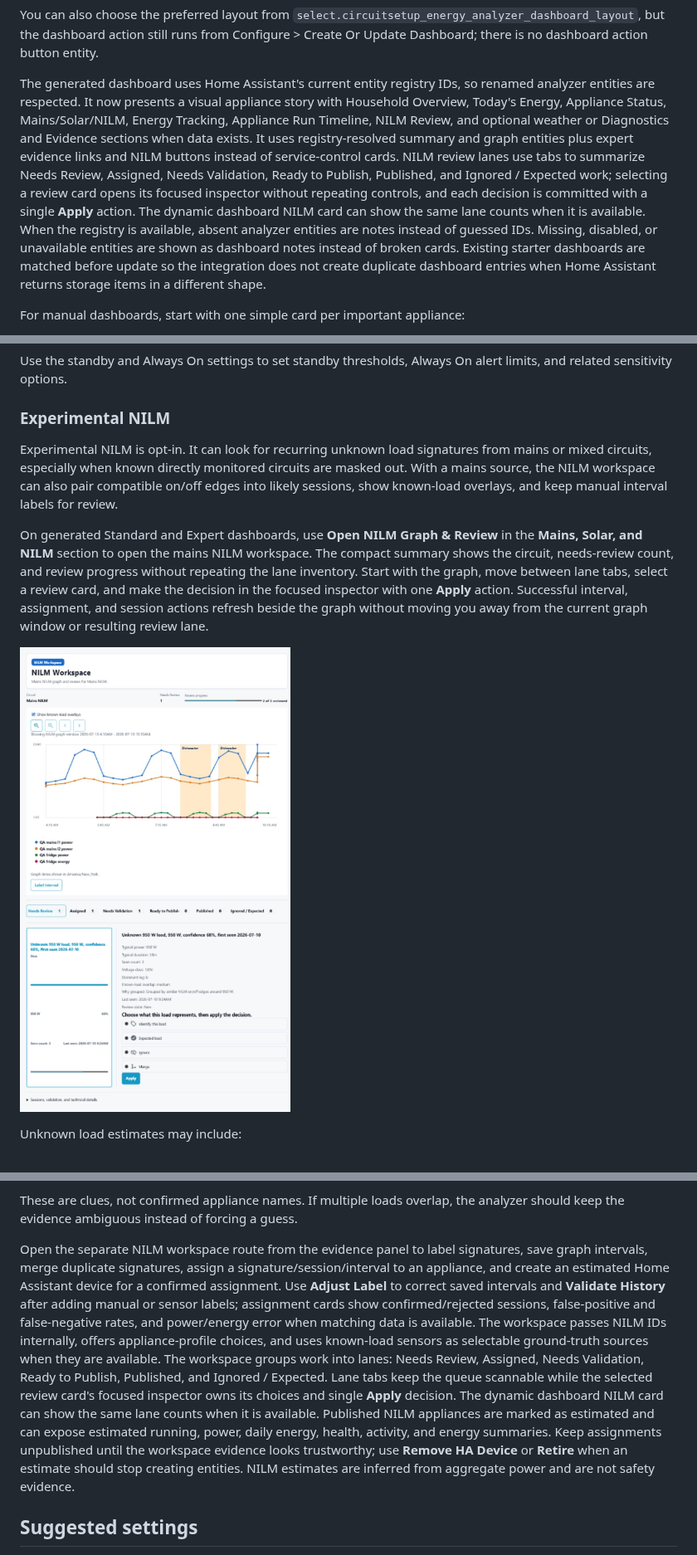
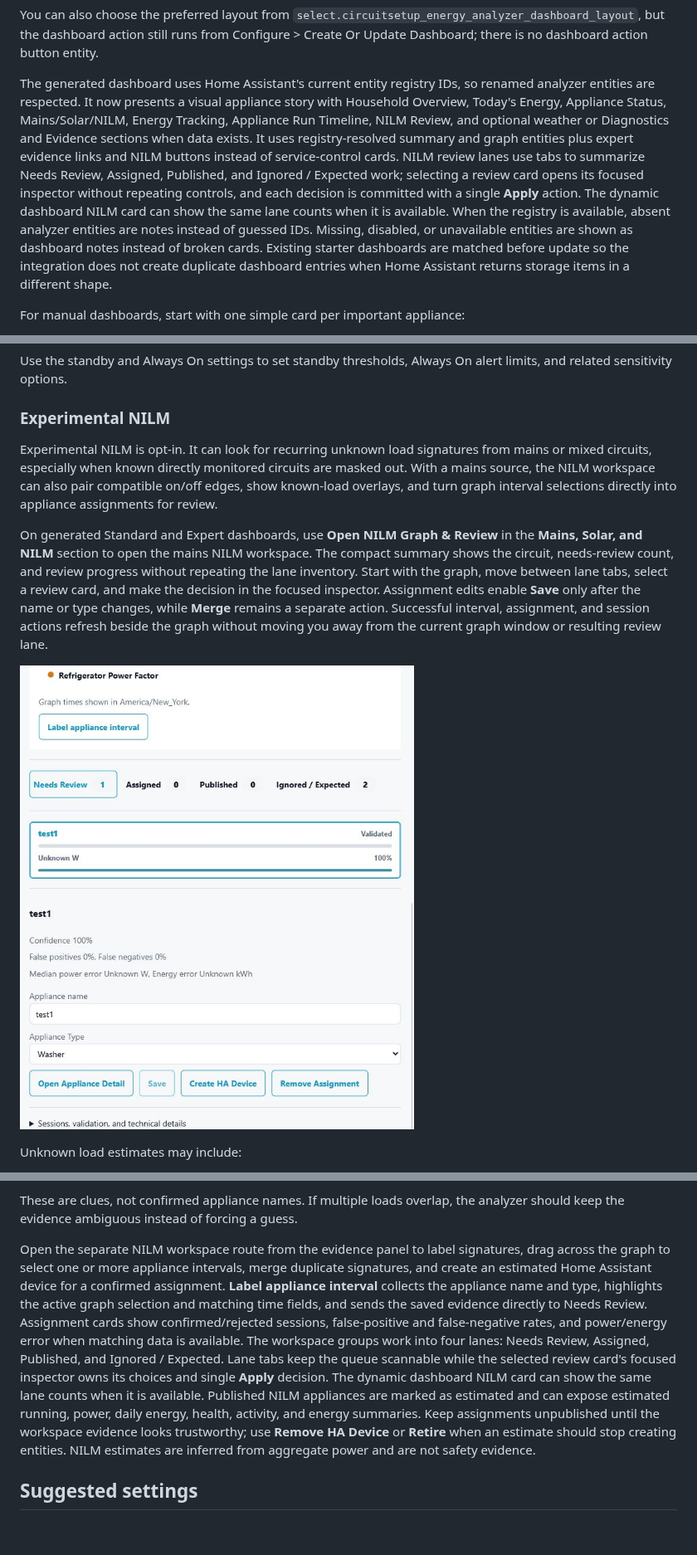
Before and after one commit to CircuitSetup/CircuitSetup-Energy-Analyzer, a Markdown page: README.md, 3 parts joined by grey strips. Shown at 83% size. Rendered like a GitHub page; pictures changed too: docs/images/readme/experimental-nilm.png; blank space fills up the shorter version.

Commit message:
feat: streamline NILM interval review

```diff
--- a/README.md
+++ b/README.md
@@ -293,7 +293,7 @@ The dashboard form has three setup paths:
 
 You can also choose the preferred layout from `select.circuitsetup_energy_analyzer_dashboard_layout`, but the dashboard action still runs from Configure > Create Or Update Dashboard; there is no dashboard action button entity.
 
-The generated dashboard uses Home Assistant's current entity registry IDs, so renamed analyzer entities are respected. It now presents a visual appliance story with Household Overview, Today's Energy, Appliance Status, Mains/Solar/NILM, Energy Tracking, Appliance Run Timeline, NILM Review, and optional weather or Diagnostics and Evidence sections when data exists. It uses registry-resolved summary and graph entities plus expert evidence links and NILM buttons instead of service-control cards. NILM review lanes use tabs to summarize Needs Review, Assigned, Needs Validation, Ready to Publish, Published, and Ignored / Expected work; selecting a review card opens its focused inspector without repeating controls, and each decision is committed with a single **Apply** action. The dynamic dashboard NILM card can show the same lane counts when it is available. When the registry is available, absent analyzer entities are notes instead of guessed IDs. Missing, disabled, or unavailable entities are shown as dashboard notes instead of broken cards. Existing starter dashboards are matched before update so the integration does not create duplicate dashboard entries when Home Assistant returns storage items in a different shape.
+The generated dashboard uses Home Assistant's current entity registry IDs, so renamed analyzer entities are respected. It now presents a visual appliance story with Household Overview, Today's Energy, Appliance Status, Mains/Solar/NILM, Energy Tracking, Appliance Run Timeline, NILM Review, and optional weather or Diagnostics and Evidence sections when data exists. It uses registry-resolved summary and graph entities plus expert evidence links and NILM buttons instead of service-control cards. NILM review lanes use tabs to summarize Needs Review, Assigned, Published, and Ignored / Expected work; selecting a review card opens its focused inspector without repeating controls, and each decision is committed with a single **Apply** action. The dynamic dashboard NILM card can show the same lane counts when it is available. When the registry is available, absent analyzer entities are notes instead of guessed IDs. Missing, disabled, or unavailable entities are shown as dashboard notes instead of broken cards. Existing starter dashboards are matched before update so the integration does not create duplicate dashboard entries when Home Assistant returns storage items in a different shape.
 
 For manual dashboards, start with one simple card per important appliance:
 
@@ -660,9 +660,9 @@ Use the standby and Always On settings to set standby thresholds, Always On aler
 
 ### Experimental NILM
 
-Experimental NILM is opt-in. It can look for recurring unknown load signatures from mains or mixed circuits, especially when known directly monitored circuits are masked out. With a mains source, the NILM workspace can also pair compatible on/off edges into likely sessions, show known-load overlays, and keep manual interval labels for review.
+Experimental NILM is opt-in. It can look for recurring unknown load signatures from mains or mixed circuits, especially when known directly monitored circuits are masked out. With a mains source, the NILM workspace can also pair compatible on/off edges, show known-load overlays, and turn graph interval selections directly into appliance assignments for review.
 
-On generated Standard and Expert dashboards, use **Open NILM Graph & Review** in the **Mains, Solar, and NILM** section to open the mains NILM workspace. The compact summary shows the circuit, needs-review count, and review progress without repeating the lane inventory. Start with the graph, move between lane tabs, select a review card, and make the decision in the focused inspector with one **Apply** action. Successful interval, assignment, and session actions refresh beside the graph without moving you away from the current graph window or resulting review lane.
+On generated Standard and Expert dashboards, use **Open NILM Graph & Review** in the **Mains, Solar, and NILM** section to open the mains NILM workspace. The compact summary shows the circuit, needs-review count, and review progress without repeating the lane inventory. Start with the graph, move between lane tabs, select a review card, and make the decision in the focused inspector. Assignment edits enable **Save** only after the name or type changes, while **Merge** remains a separate action. Successful interval, assignment, and session actions refresh beside the graph without moving you away from the current graph window or resulting review lane.
 
 ![NILM workspace showing needs-review signatures, review lanes, and load labeling actions](docs/images/readme/experimental-nilm.png)
 
@@ -680,7 +680,7 @@ Unknown load estimates may include:
 
 These are clues, not confirmed appliance names. If multiple loads overlap, the analyzer should keep the evidence ambiguous instead of forcing a guess.
 
-Open the separate NILM workspace route from the evidence panel to label signatures, save graph intervals, merge duplicate signatures, assign a signature/session/interval to an appliance, and create an estimated Home Assistant device for a confirmed assignment. Use **Adjust Label** to correct saved intervals and **Validate History** after adding manual or sensor labels; assignment cards show confirmed/rejected sessions, false-positive and false-negative rates, and power/energy error when matching data is available. The workspace passes NILM IDs internally, offers appliance-profile choices, and uses known-load sensors as selectable ground-truth sources when they are available. The workspace groups work into lanes: Needs Review, Assigned, Needs Validation, Ready to Publish, Published, and Ignored / Expected. Lane tabs keep the queue scannable while the selected review card's focused inspector owns its choices and single **Apply** decision. The dynamic dashboard NILM card can show the same lane counts when it is available. Published NILM appliances are marked as estimated and can expose estimated running, power, daily energy, health, activity, and energy summaries. Keep assignments unpublished until the workspace evidence looks trustworthy; use **Remove HA Device** or **Retire** when an estimate should stop creating entities. NILM estimates are inferred from aggregate power and are not safety evidence.
+Open the separate NILM workspace route from the evidence panel to label signatures, drag across the graph to select one or more appliance intervals, merge duplicate signatures, and create an estimated Home Assistant device for a confirmed assignment. **Label appliance interval** collects the appliance name and type, highlights the active graph selection and matching time fields, and sends the saved evidence directly to Needs Review. Assignment cards show confirmed/rejected sessions, false-positive and false-negative rates, and power/energy error when matching data is available. The workspace groups work into four lanes: Needs Review, Assigned, Published, and Ignored / Expected. Lane tabs keep the queue scannable while the selected review card's focused inspector owns its choices and single **Apply** decision. The dynamic dashboard NILM card can show the same lane counts when it is available. Published NILM appliances are marked as estimated and can expose estimated running, power, daily energy, health, activity, and energy summaries. Keep assignments unpublished until the workspace evidence looks trustworthy; use **Remove HA Device** or **Retire** when an estimate should stop creating entities. NILM estimates are inferred from aggregate power and are not safety evidence.
 
 ## Suggested settings
 
```
Also changed, not shown: 16 other files.
